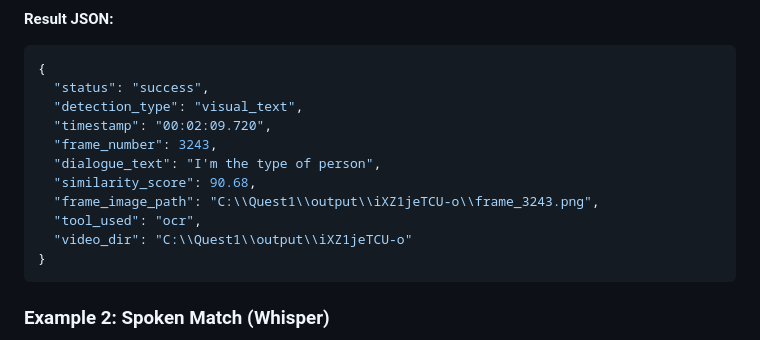
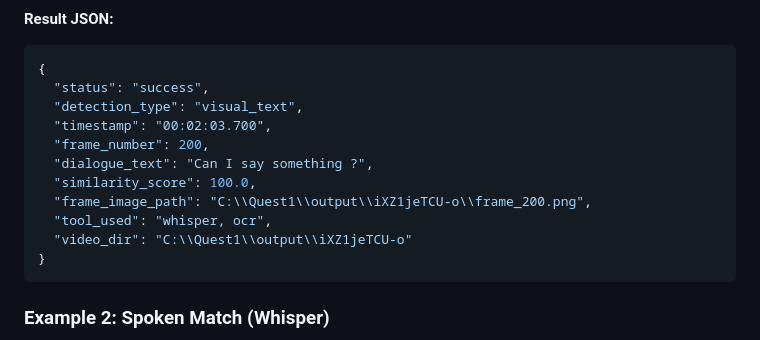
Before and after one commit to narenkumarchandran/quest1, a Markdown page: README.md, the part around the change. Rendered like a GitHub page.

Commit message:
Sample example change in README-2

````diff
--- a/README.md
+++ b/README.md
@@ -117,12 +117,12 @@ Example Executions & Outputs:
 {
   "status": "success",
   "detection_type": "visual_text",
-  "timestamp": "00:02:09.720",
-  "frame_number": 3243,
-  "dialogue_text": "I'm the type of person",
-  "similarity_score": 90.68,
-  "frame_image_path": "C:\\Quest1\\output\\iXZ1jeTCU-o\\frame_3243.png",
-  "tool_used": "ocr",
+  "timestamp": "00:02:03.700",
+  "frame_number": 200,
+  "dialogue_text": "Can I say something ?",
+  "similarity_score": 100.0,
+  "frame_image_path": "C:\\Quest1\\output\\iXZ1jeTCU-o\\frame_200.png",
+  "tool_used": "whisper, ocr",
   "video_dir": "C:\\Quest1\\output\\iXZ1jeTCU-o"
 }
 ```
````
Also changed, not shown: approach.md (+6 -6 lines).
